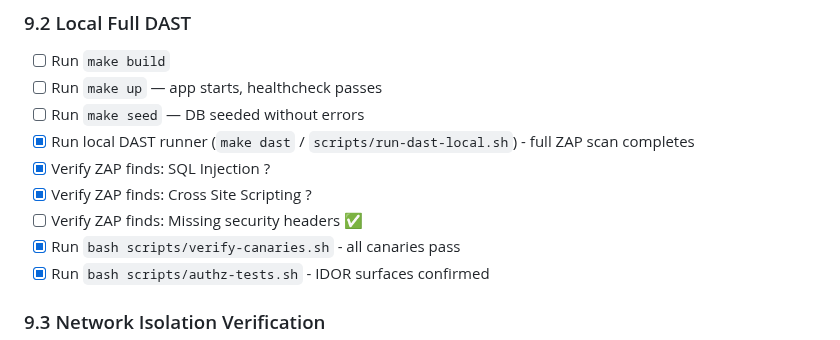
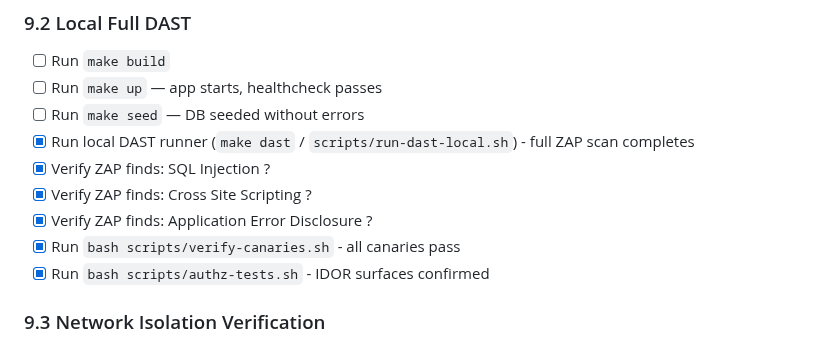
Before and after one commit to AlphaSudo/zerodast, a Markdown page: task.md, the part around the change. GitHub-like rendering.

Commit message:
docs: align checklist with canary verification wording

```diff
--- a/task.md
+++ b/task.md
@@ -477,7 +477,7 @@
 - [x] Run local DAST runner (`make dast` / `scripts/run-dast-local.sh`) - full ZAP scan completes
 - [x] Verify ZAP finds: SQL Injection ?
 - [x] Verify ZAP finds: Cross Site Scripting ?
-- [ ] Verify ZAP finds: Missing security headers ✅
+- [x] Verify ZAP finds: Application Error Disclosure ?
 - [x] Run `bash scripts/verify-canaries.sh` - all canaries pass
 - [x] Run `bash scripts/authz-tests.sh` - IDOR surfaces confirmed
 
```
